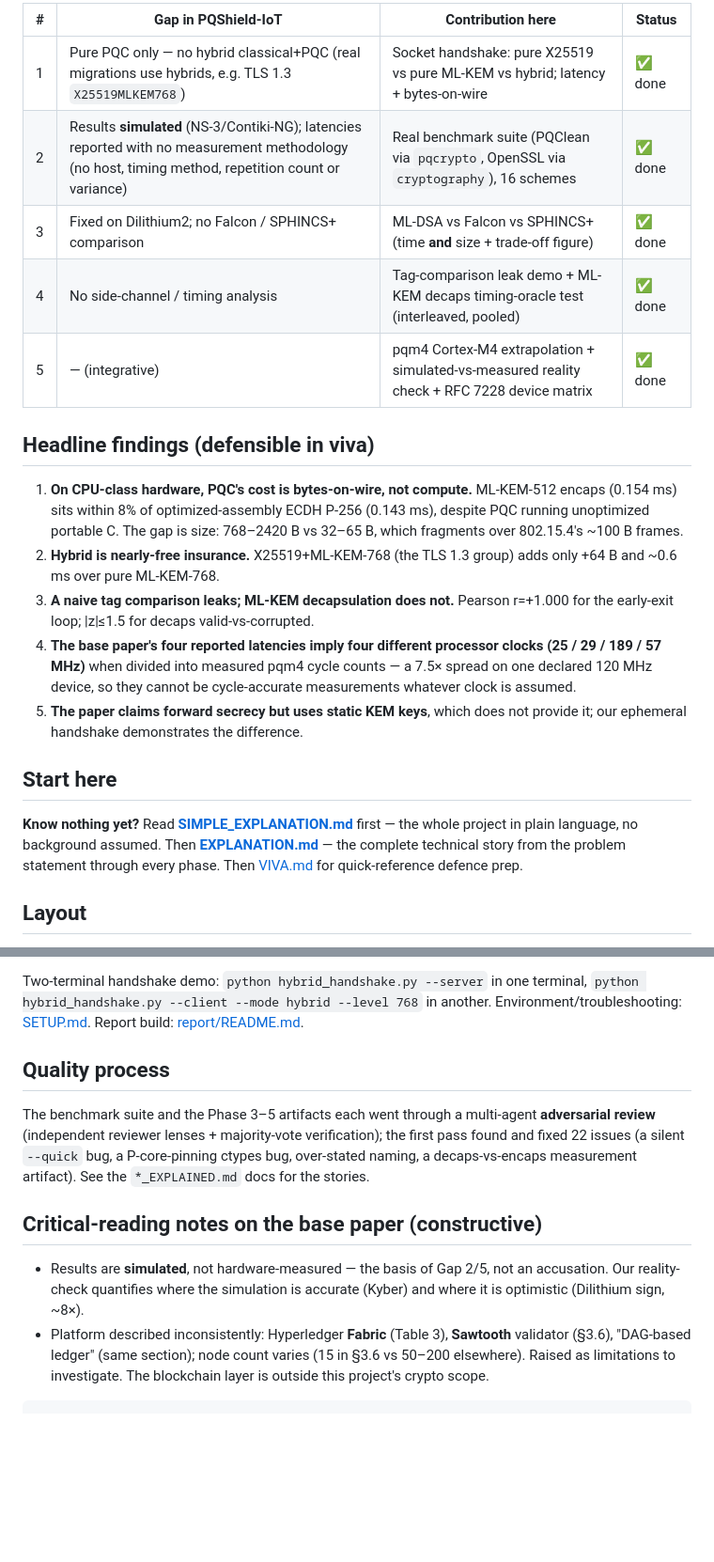
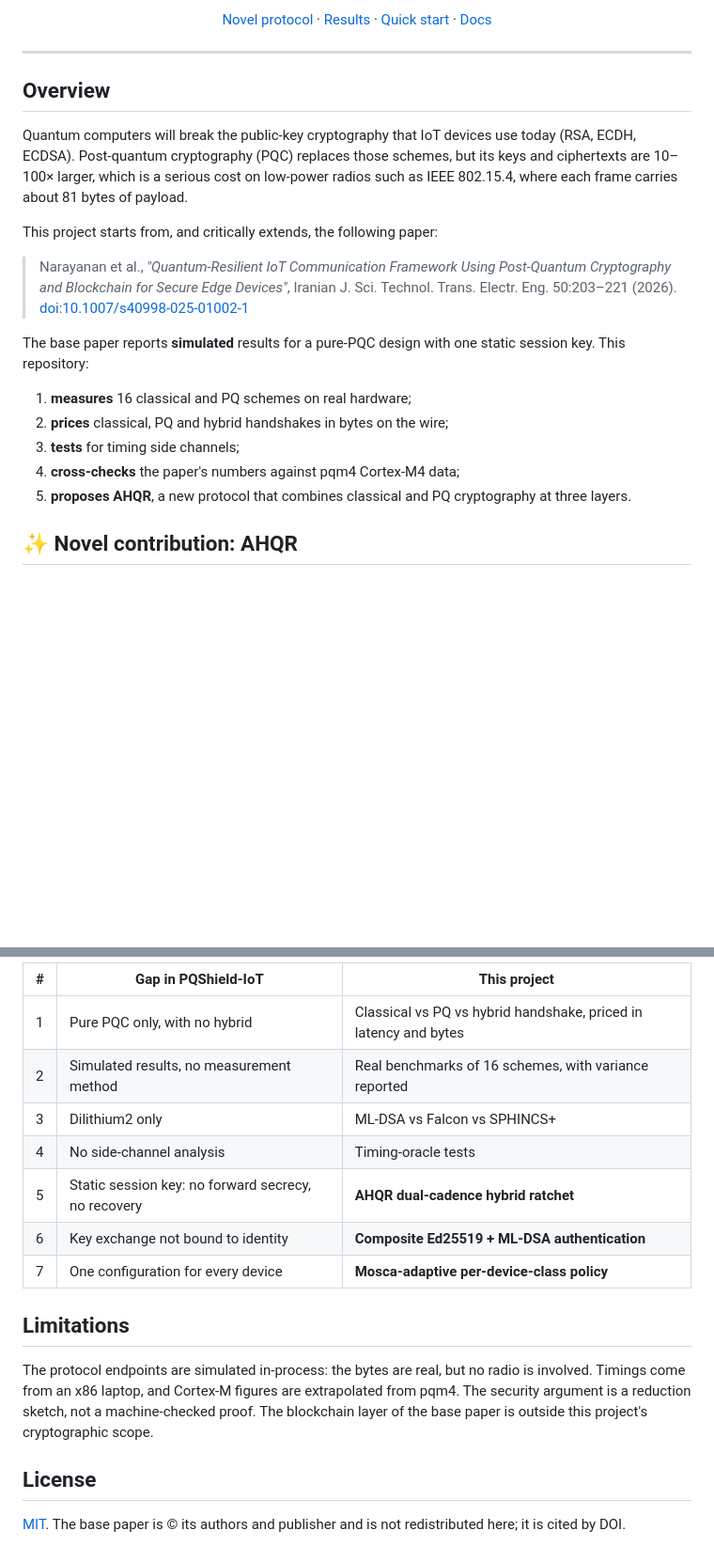
Before and after one commit to rakshit-737/pqc-hybrid-iot, a Markdown page: README.md, 2 parts joined by grey strips. Shown at 94% size. Drawn GitHub-style; blank space fills up the shorter version.

Commit message:
docs: rewrite README with novelty, results gallery and quick start

````diff
--- a/README.md
+++ b/README.md
@@ -12,35 +12,25 @@ critically extends:
 
-| # | Gap in PQShield-IoT | Contribution here | Status |
-|---|---------------------|-------------------|--------|
-| 1 | Pure PQC only — no hybrid classical+PQC (real migrations use hybrids, e.g. TLS 1.3 `X25519MLKEM768`) | Socket handshake: pure X25519 vs pure ML-KEM vs hybrid; latency + bytes-on-wire | ✅ done |
-| 2 | Results **simulated** (NS-3/Contiki-NG); latencies reported with no measurement methodology (no host, timing method, repetition count or variance) | Real benchmark suite (PQClean via `pqcrypto`, OpenSSL via `cryptography`), 16 schemes | ✅ done |
-| 3 | Fixed on Dilithium2; no Falcon / SPHINCS+ comparison | ML-DSA vs Falcon vs SPHINCS+ (time **and** size + trade-off figure) | ✅ done |
-| 4 | No side-channel / timing analysis | Tag-comparison leak demo + ML-KEM decaps timing-oracle test (interleaved, pooled) | ✅ done |
-| 5 | — (integrative) | pqm4 Cortex-M4 extrapolation + simulated-vs-measured reality check + RFC 7228 device matrix | ✅ done |
+[Novel protocol](#-novel-contribution-ahqr) · [Results](#-results) · [Quick start](#-quick-start) · [Docs](#-documentation)
 
-## Headline findings (defensible in viva)
+</div>
 
-1. **On CPU-class hardware, PQC's cost is bytes-on-wire, not compute.**
-   ML-KEM-512 encaps (0.154 ms) sits within 8% of optimized-assembly ECDH P-256
-   (0.143 ms), despite PQC running unoptimized portable C. The gap is size:
-   768–2420 B vs 32–65 B, which fragments over 802.15.4's ~100 B frames.
-2. **Hybrid is nearly-free insurance.** X25519+ML-KEM-768 (the TLS 1.3 group)
-   adds only +64 B and ~0.6 ms over pure ML-KEM-768.
-3. **A naive tag comparison leaks; ML-KEM decapsulation does not.** Pearson
-   r=+1.000 for the early-exit loop; |z|≤1.5 for decaps valid-vs-corrupted.
-4. **The base paper's four reported latencies imply four different processor
-   clocks (25 / 29 / 189 / 57 MHz)** when divided into measured pqm4 cycle
-   counts — a 7.5× spread on one declared 120 MHz device, so they cannot be
-   cycle-accurate measurements whatever clock is assumed.
-5. **The paper claims forward secrecy but uses static KEM keys**, which does not
-   provide it; our ephemeral handshake demonstrates the difference.
+---
 
-## Start here
+## Overview
 
-**Know nothing yet?** Read **[SIMPLE_EXPLANATION.md](SIMPLE_EXPLANATION.md)**
-first — the whole project in plain language, no background assumed. Then
-**[EXPLANATION.md](EXPLANATION.md)** — the complete technical story from the
-problem statement through every phase. Then [VIVA.md](VIVA.md) for
-quick-reference defence prep.
+Quantum computers will break the public-key cryptography that IoT devices use today (RSA, ECDH, ECDSA). Post-quantum cryptography (PQC) replaces those schemes, but its keys and ciphertexts are 10–100× larger, which is a serious cost on low-power radios such as IEEE 802.15.4, where each frame carries about 81 bytes of payload.
 
-## Layout
+This project starts from, and critically extends, the following paper:
+
+> Narayanan et al., *"Quantum-Resilient IoT Communication Framework Using Post-Quantum Cryptography and Blockchain for Secure Edge Devices"*, Iranian J. Sci. Technol. Trans. Electr. Eng. 50:203–221 (2026). [doi:10.1007/s40998-025-01002-1](https://doi.org/10.1007/s40998-025-01002-1)
+
+The base paper reports **simulated** results for a pure-PQC design with one static session key. This repository:
+
+1. **measures** 16 classical and PQ schemes on real hardware;
+2. **prices** classical, PQ and hybrid handshakes in bytes on the wire;
+3. **tests** for timing side channels;
+4. **cross-checks** the paper's numbers against pqm4 Cortex-M4 data;
+5. **proposes AHQR**, a new protocol that combines classical and PQ cryptography at three layers.
+
+## ✨ Novel contribution: AHQR
+
@@ -99,24 +186,18 @@ python build_html_report.py         # regenerates PROJECT_REPORT.html from the C
 
-Two-terminal handshake demo: `python hybrid_handshake.py --server` in one
-terminal, `python hybrid_handshake.py --client --mode hybrid --level 768` in
-another. Environment/troubleshooting: [SETUP.md](SETUP.md). Report build:
-[report/README.md](report/README.md).
+| # | Gap in PQShield-IoT | This project |
+|---|---|---|
+| 1 | Pure PQC only, with no hybrid | Classical vs PQ vs hybrid handshake, priced in latency and bytes |
+| 2 | Simulated results, no measurement method | Real benchmarks of 16 schemes, with variance reported |
+| 3 | Dilithium2 only | ML-DSA vs Falcon vs SPHINCS+ |
+| 4 | No side-channel analysis | Timing-oracle tests |
+| 5 | Static session key: no forward secrecy, no recovery | **AHQR dual-cadence hybrid ratchet** |
+| 6 | Key exchange not bound to identity | **Composite Ed25519 + ML-DSA authentication** |
+| 7 | One configuration for every device | **Mosca-adaptive per-device-class policy** |
 
-## Quality process
+## Limitations
 
-The benchmark suite and the Phase 3–5 artifacts each went through a multi-agent
-**adversarial review** (independent reviewer lenses + majority-vote
-verification); the first pass found and fixed 22 issues (a silent `--quick`
-bug, a P-core-pinning ctypes bug, over-stated naming, a decaps-vs-encaps
-measurement artifact). See the `*_EXPLAINED.md` docs for the stories.
+The protocol endpoints are simulated in-process: the bytes are real, but no radio is involved. Timings come from an x86 laptop, and Cortex-M figures are extrapolated from pqm4. The security argument is a reduction sketch, not a machine-checked proof. The blockchain layer of the base paper is outside this project's cryptographic scope.
 
-## Critical-reading notes on the base paper (constructive)
+## License
 
-* Results are **simulated**, not hardware-measured — the basis of Gap 2/5, not
-  an accusation. Our reality-check quantifies where the simulation is accurate
-  (Kyber) and where it is optimistic (Dilithium sign, ~8×).
-* Platform described inconsistently: Hyperledger **Fabric** (Table 3),
-  **Sawtooth** validator (§3.6), "DAG-based ledger" (same section); node count
-  varies (15 in §3.6 vs 50–200 elsewhere). Raised as limitations to
-  investigate. The blockchain layer is outside this project's crypto scope.
-```
+[MIT](LICENSE). The base paper is © its authors and publisher and is not redistributed here; it is cited by DOI.
````
Also changed, not shown: other parts of README.md (+150 -53 lines).
